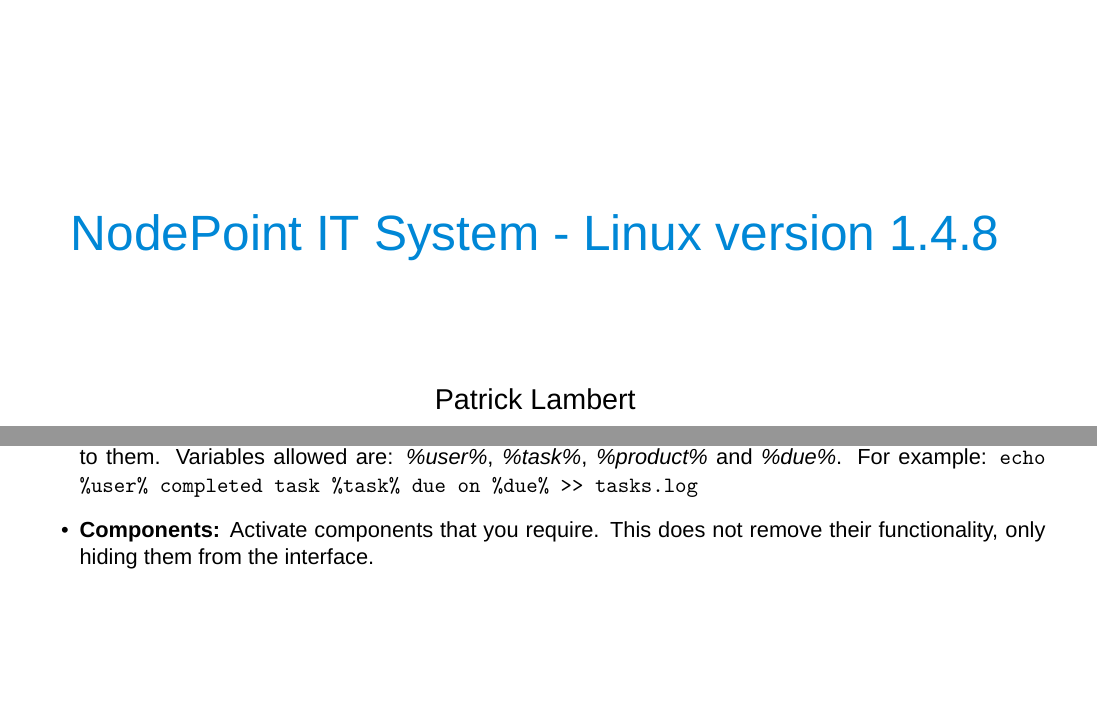
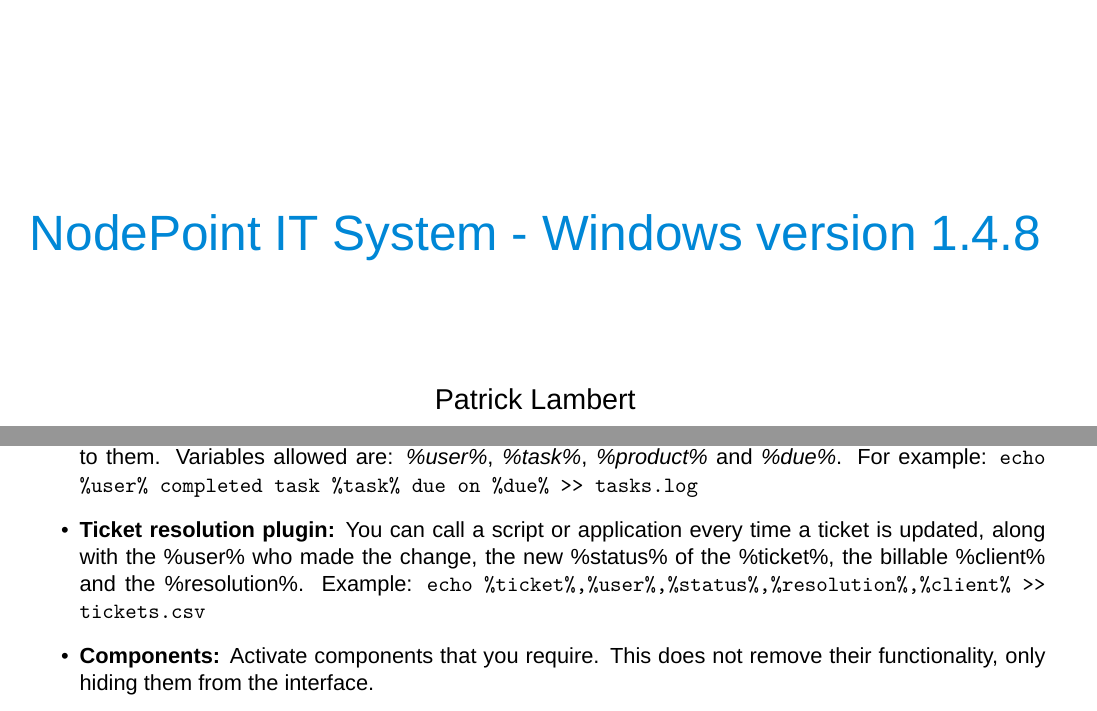
Before and after one commit to dendory/NodePoint, a LaTeX document (src/manual/manual.tex): two parts of pages 1 and 11 of 21, joined at a grey line, cut so that both start at the same text, the shorter picture padded with empty space. Compiled offline with XeLaTeX; a missing font is replaced by an installed copy or a similar font.

Commit message:
Added ticket resolution plugin

```diff
--- a/src/manual/manual.tex
+++ b/src/manual/manual.tex
@@ -11,7 +11,7 @@
 % Conditional compilation for Windows and Linux
 \usepackage{ifthen}
 \newboolean{Windows}
-\setboolean{Windows}{false} % change to false for Linux
+\setboolean{Windows}{true} % change to false for Linux
 \ifthenelse{\boolean{Windows}}
 {\def\NodePointManual{NodePoint IT System - Windows version 1.4.8}}
 {\def\NodePointManual{NodePoint IT System - Linux version 1.4.8}}
@@ -333,6 +333,7 @@
 \item \textbf{Notifications plugin:} Call an application or script when a notification is sent. You can use the following variables here: \textit{\%user\%}, \textit{\%title\%} and \textit{\%message\%}. For example: \texttt{echo \%message\% >> ..\textbackslash \%user\%.log}
 \item \textbf{Checkout plugin:} Call an application or script when an inventory item is checked out or approved. You can use the following variables here: \textit{\%user\%} and \textit{\%serial\%}. For example: \texttt{python add\_license.py -item \%serial\% -user \%user\%}
 \item \textbf{Task completion plugin:} Call an application or script when a user completes (100\%) a task assigned to them. Variables allowed are: \textit{\%user\%}, \textit{\%task\%}, \textit{\%product\%} and \textit{\%due\%}. For example: \texttt{echo \%user\% completed task \%task\% due on \%due\% >> tasks.log}
+\item \textbf{Ticket resolution plugin:} You can call a script or application every time a ticket is updated, along with the \%user\% who made the change, the new \%status\% of the \%ticket\%, the billable \%client\% and the \%resolution\%. Example: \texttt{echo \%ticket\%,\%user\%,\%status\%,\%resolution\%,\%client\% >> tickets.csv}
 \item \textbf{Components:} Activate components that you require. This does not remove their functionality, only hiding them from the interface.\\\\See chapter 4 for information about components.
 \end{itemize}
 
```
Also changed, not shown: src/manual/manual.pdf (deleted), 8 other files.
